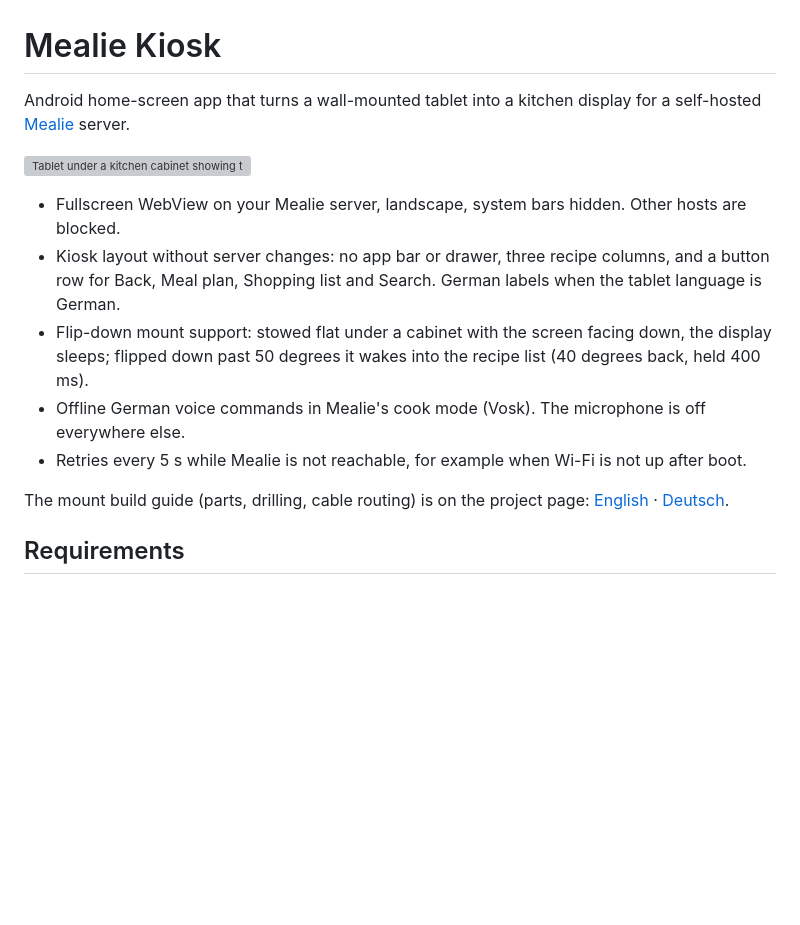
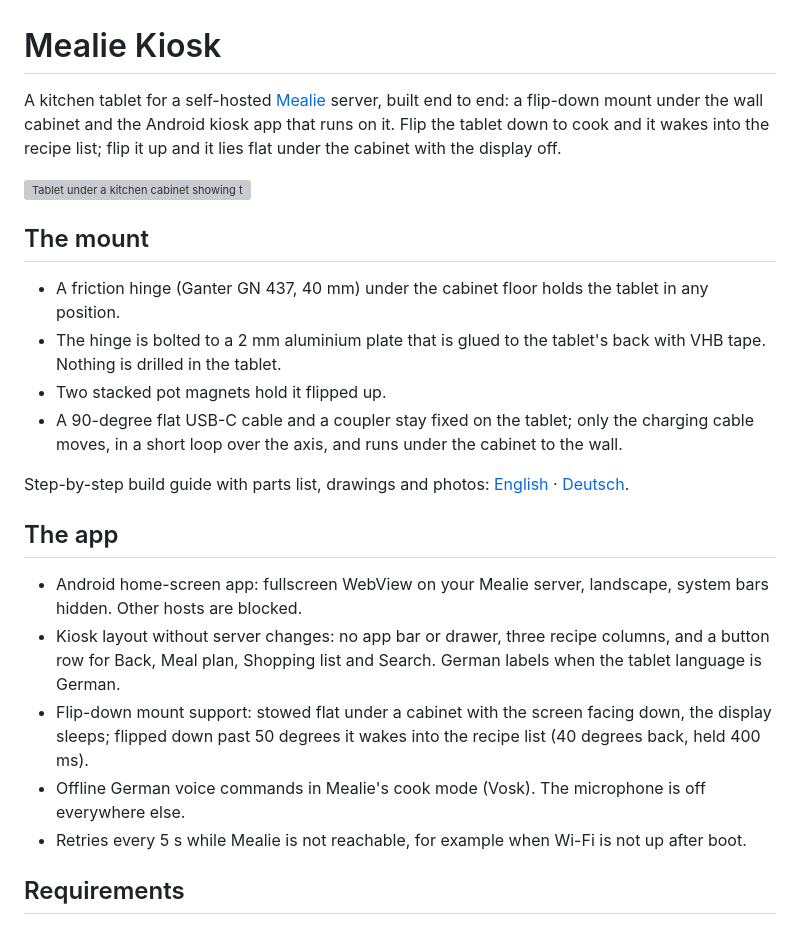
Before and after one commit to IT-BAER/mealie-kiosk, a Markdown page: README.md, the part around the change. Drawn GitHub-style; blank space fills up the shorter version; grey boxes are pictures that could not be loaded.

Commit message:
README: describe the whole build, mount and app

```diff
--- a/README.md
+++ b/README.md
@@ -1,20 +1,34 @@
 # Mealie Kiosk
 
-Android home-screen app that turns a wall-mounted tablet into a kitchen display for a self-hosted
-[Mealie](https://github.com/mealie-recipes/mealie) server.
+A kitchen tablet for a self-hosted [Mealie](https://github.com/mealie-recipes/mealie) server, built
+end to end: a flip-down mount under the wall cabinet and the Android kiosk app that runs on it.
+Flip the tablet down to cook and it wakes into the recipe list; flip it up and it lies flat under
+the cabinet with the display off.
 
 ![Tablet under a kitchen cabinet showing the Mealie recipe list](docs/img/1.webp)
 
-- Fullscreen WebView on your Mealie server, landscape, system bars hidden. Other hosts are blocked.
+## The mount
+
+- A friction hinge (Ganter GN 437, 40 mm) under the cabinet floor holds the tablet in any position.
+- The hinge is bolted to a 2 mm aluminium plate that is glued to the tablet's back with VHB tape.
+  Nothing is drilled in the tablet.
+- Two stacked pot magnets hold it flipped up.
+- A 90-degree flat USB-C cable and a coupler stay fixed on the tablet; only the charging cable moves,
+  in a short loop over the axis, and runs under the cabinet to the wall.
+
+Step-by-step build guide with parts list, drawings and photos:
+[English](https://it-baer.github.io/mealie-kiosk/) · [Deutsch](https://it-baer.github.io/mealie-kiosk/de.html).
+
+## The app
+
+- Android home-screen app: fullscreen WebView on your Mealie server, landscape, system bars hidden.
+  Other hosts are blocked.
 - Kiosk layout without server changes: no app bar or drawer, three recipe columns, and a button row
   for Back, Meal plan, Shopping list and Search. German labels when the tablet language is German.
 - Flip-down mount support: stowed flat under a cabinet with the screen facing down, the display
   sleeps; flipped down past 50 degrees it wakes into the recipe list (40 degrees back, held 400 ms).
 - Offline German voice commands in Mealie's cook mode (Vosk). The microphone is off everywhere else.
 - Retries every 5 s while Mealie is not reachable, for example when Wi-Fi is not up after boot.
-
-The mount build guide (parts, drilling, cable routing) is on the project page:
-[English](https://it-baer.github.io/mealie-kiosk/) · [Deutsch](https://it-baer.github.io/mealie-kiosk/de.html).
 
 ## Requirements
 
```
